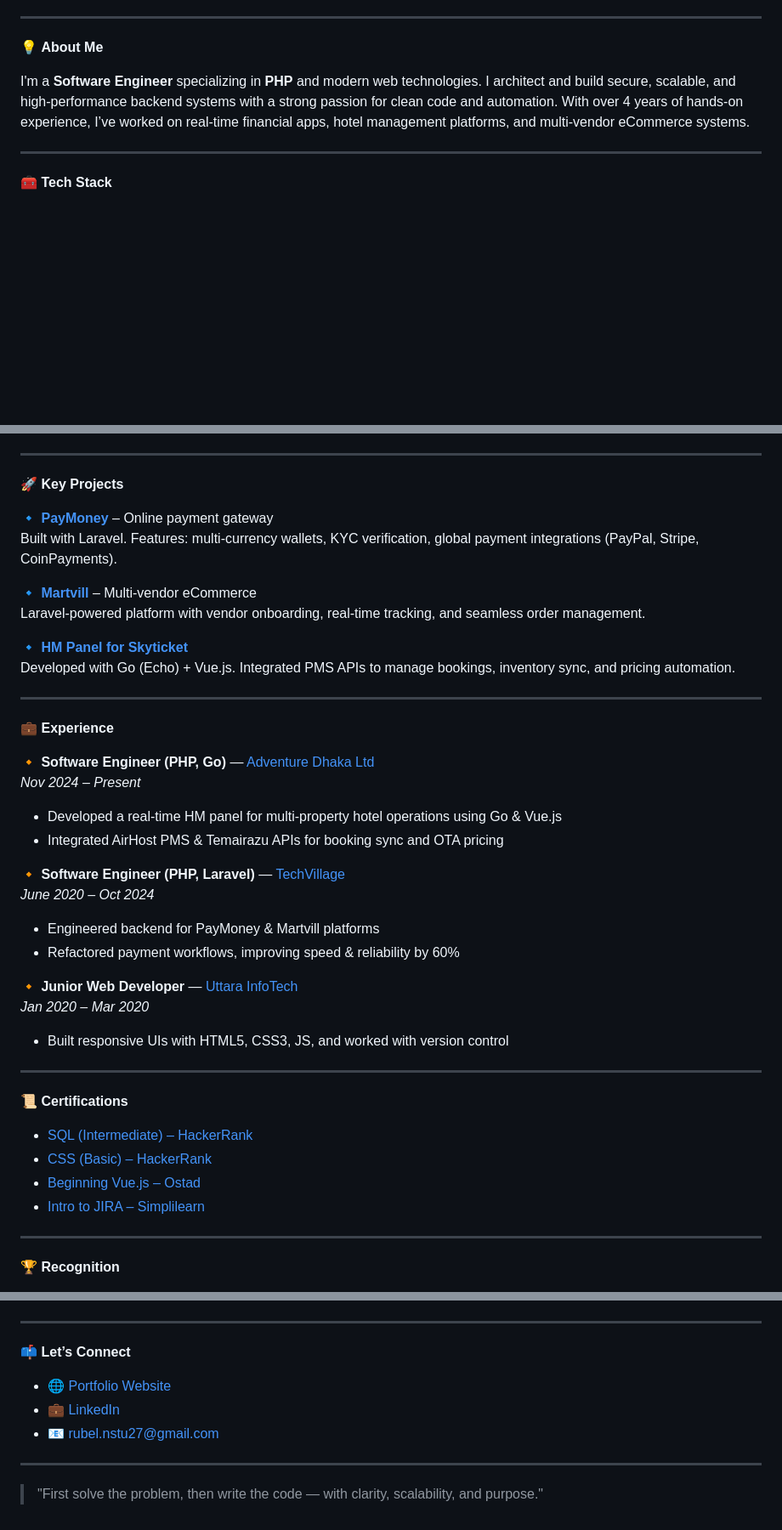
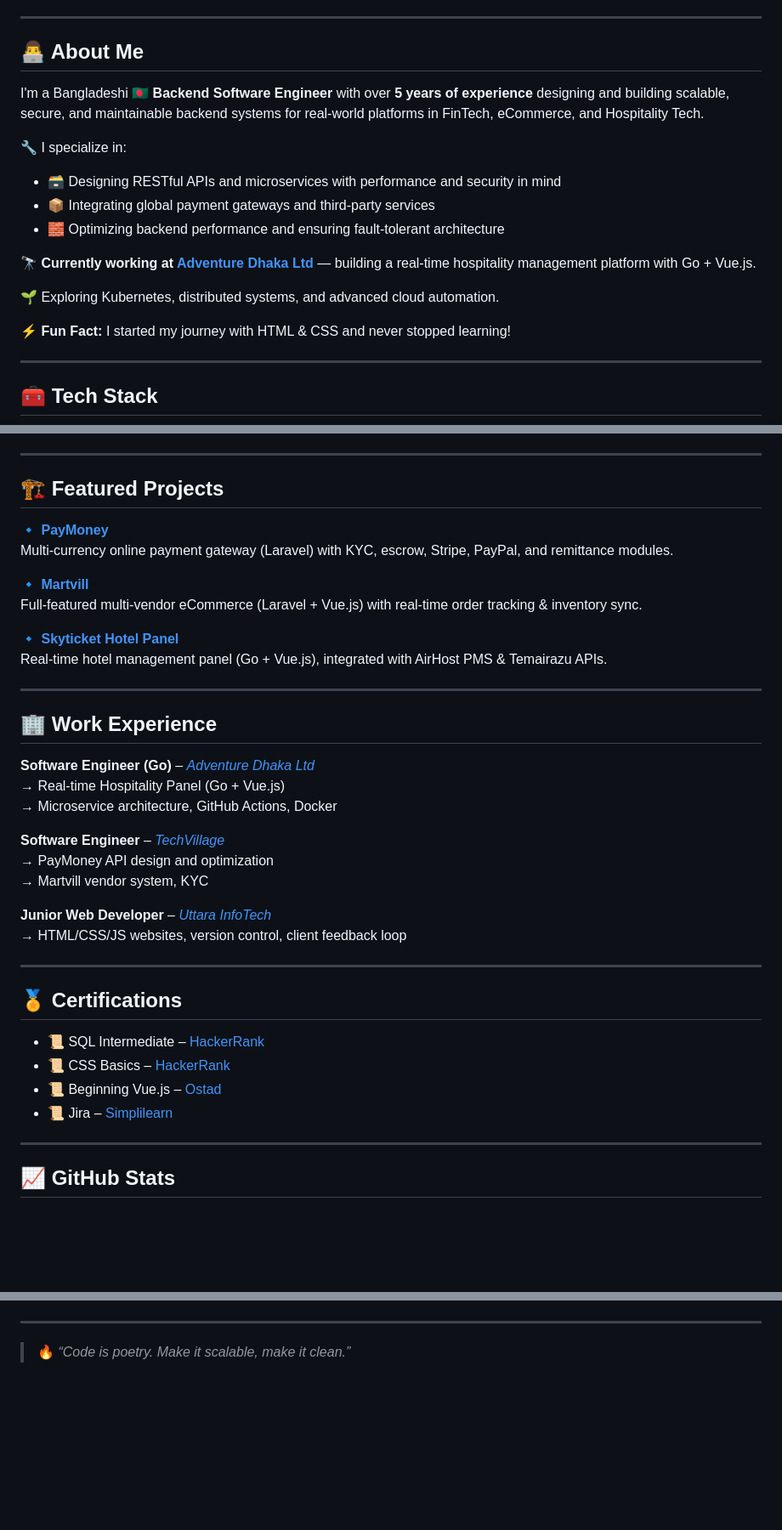
Before and after one commit to sufianrubel/sufianrubel, a Markdown page: README.md, 3 parts joined by grey strips. Shown at 85% size. Drawn GitHub-style; blank space fills up the shorter version.

```diff
--- a/README.md
+++ b/README.md
@@ -6,11 +13,22 @@
 
 ---
 
-💡 **About Me**
+## 👨‍💻 About Me
 
-I'm a **Software Engineer** specializing in **PHP** and modern web technologies. I architect and build secure, scalable, and high-performance backend systems with a strong passion for clean code and automation. With over 4 years of hands-on experience, I’ve worked on real-time financial apps, hotel management platforms, and multi-vendor eCommerce systems.
+I'm a Bangladeshi 🇧🇩 **Backend Software Engineer** with over **5 years of experience** designing and building scalable, secure, and maintainable backend systems for real-world platforms in FinTech, eCommerce, and Hospitality Tech.
+
+🔧 I specialize in:
+- 🗃️ Designing RESTful APIs and microservices with performance and security in mind
+- 📦 Integrating global payment gateways and third-party services
+- 🧱 Optimizing backend performance and ensuring fault-tolerant architecture
+
+🔭 **Currently working at [Adventure Dhaka Ltd](https://adventurekk.com)** — building a real-time hospitality management platform with Go + Vue.js.
+
+🌱 Exploring Kubernetes, distributed systems, and advanced cloud automation.
+
+⚡ **Fun Fact:** I started my journey with HTML & CSS and never stopped learning!
 
 ---
 
-🧰 **Tech Stack**
+## 🧰 Tech Stack
 
@@ -31,45 +83,42 @@ I'm a **Software Engineer** specializing in **PHP** and modern web technologies.
 
 ---
 
-🚀 **Key Projects**
+## 🏗️ Featured Projects
 
-🔹 [**PayMoney**](https://demo.paymoney.techvill.net) – Online payment gateway
-Built with Laravel. Features: multi-currency wallets, KYC verification, global payment integrations (PayPal, Stripe, CoinPayments).
+🔹 **[PayMoney](https://demo.paymoney.techvill.net)**
+Multi-currency online payment gateway (Laravel) with KYC, escrow, Stripe, PayPal, and remittance modules.
 
-🔹 [**Martvill**](https://martvill.techvill.net) – Multi-vendor eCommerce
-Laravel-powered platform with vendor onboarding, real-time tracking, and seamless order management.
+🔹 **[Martvill](https://martvill.techvill.net)**
+Full-featured multi-vendor eCommerce (Laravel + Vue.js) with real-time order tracking & inventory sync.
 
-🔹 [**HM Panel for Skyticket**](https://skyticket.com)
-Developed with Go (Echo) + Vue.js. Integrated PMS APIs to manage bookings, inventory sync, and pricing automation.
+🔹 **[Skyticket Hotel Panel](https://skyticket.com)**
+Real-time hotel management panel (Go + Vue.js), integrated with AirHost PMS & Temairazu APIs.
 
 ---
 
-💼 **Experience**
+## 🏢 Work Experience
 
-**🔸 Software Engineer (PHP, Go)** — [Adventure Dhaka Ltd](https://adventurekk.com)
-*Nov 2024 – Present*
-- Developed a real-time HM panel for multi-property hotel operations using Go & Vue.js
-- Integrated AirHost PMS & Temairazu APIs for booking sync and OTA pricing
+**Software Engineer (Go)** – *[Adventure Dhaka Ltd](https://adventurekk.com)*
+→ Real-time Hospitality Panel (Go + Vue.js)
+→ Microservice architecture, GitHub Actions, Docker
 
-**🔸 Software Engineer (PHP, Laravel)** — [TechVillage](https://techvill.net)
-*June 2020 – Oct 2024*
-- Engineered backend for PayMoney & Martvill platforms
-- Refactored payment workflows, improving speed & reliability by 60%
+**Software Engineer** – *[TechVillage](https://techvill.net)*
+→ PayMoney API design and optimization
+→ Martvill vendor system, KYC
 
-**🔸 Junior Web Developer** — [Uttara InfoTech](https://uttarainfotech.com)
-*Jan 2020 – Mar 2020*
-- Built responsive UIs with HTML5, CSS3, JS, and worked with version control
+**Junior Web Developer** – *[Uttara InfoTech](https://www.uttarainfotech.com)*
+→ HTML/CSS/JS websites, version control, client feedback loop
 
 ---
 
-📜 **Certifications**
+## 🏅 Certifications
 
-- [SQL (Intermediate) – HackerRank](https://shorturl.at/H4lVD)
-- [CSS (Basic) – HackerRank](https://shorturl.at/VmMPH)
-- [Beginning Vue.js – Ostad](https://ostad.app)
-- [Intro to JIRA – Simplilearn](https://shorturl.at/HSPx1)
+- 📜 SQL Intermediate – [HackerRank](https://shorturl.at/H4lVD)
+- 📜 CSS Basics – [HackerRank](https://shorturl.at/VmMPH)
+- 📜 Beginning Vue.js – [Ostad](https://ostad.app)
+- 📜 Jira – [Simplilearn](https://shorturl.at/HSPx1)
 
 ---
 
-🏆 **Recognition**
+## 📈 GitHub Stats
 
@@ -85,12 +137,4 @@ Developed with Go (Echo) + Vue.js. Integrated PMS APIs to manage bookings, inven
 
 ---
 
-📫 **Let’s Connect**
-
-- 🌐 [Portfolio Website](https://sufianrubel.github.io/profile)
-- 💼 [LinkedIn](https://www.linkedin.com/in/sufian24)
-- 📧 [rubel.nstu27@gmail.com](mailto:rubel.nstu27@gmail.com)
-
----
-
-> "First solve the problem, then write the code — with clarity, scalability, and purpose."
+> 🔥 *“Code is poetry. Make it scalable, make it clean.”*
```
Also changed, not shown: other parts of README.md (+64 -20 lines).
